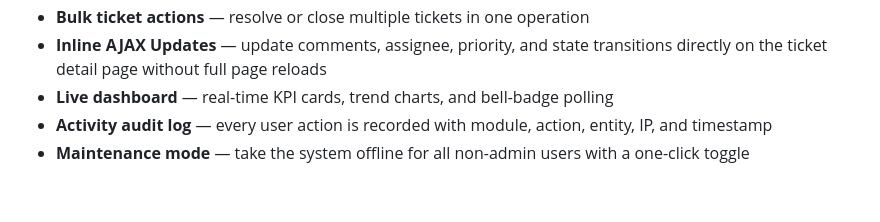
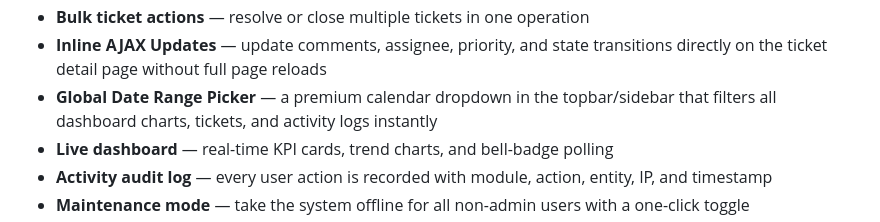
Before and after one commit to bobilsingh/pview_alerts, a Markdown page: README.md, the part around the change. GitHub-like rendering; blank space fills up the shorter version.

Commit message:
docs: add global date range picker to README.md key features

```diff
--- a/README.md
+++ b/README.md
@@ -254,6 +254,7 @@ Then configure it as a cron job for continuous operation — see [Cron Job Setup
 - **Saved ticket filters** — operators save and recall named filter combinations
 - **Bulk ticket actions** — resolve or close multiple tickets in one operation
 - **Inline AJAX Updates** — update comments, assignee, priority, and state transitions directly on the ticket detail page without full page reloads
+- **Global Date Range Picker** — a premium calendar dropdown in the topbar/sidebar that filters all dashboard charts, tickets, and activity logs instantly
 - **Live dashboard** — real-time KPI cards, trend charts, and bell-badge polling
 - **Activity audit log** — every user action is recorded with module, action, entity, IP, and timestamp
 - **Maintenance mode** — take the system offline for all non-admin users with a one-click toggle
```
